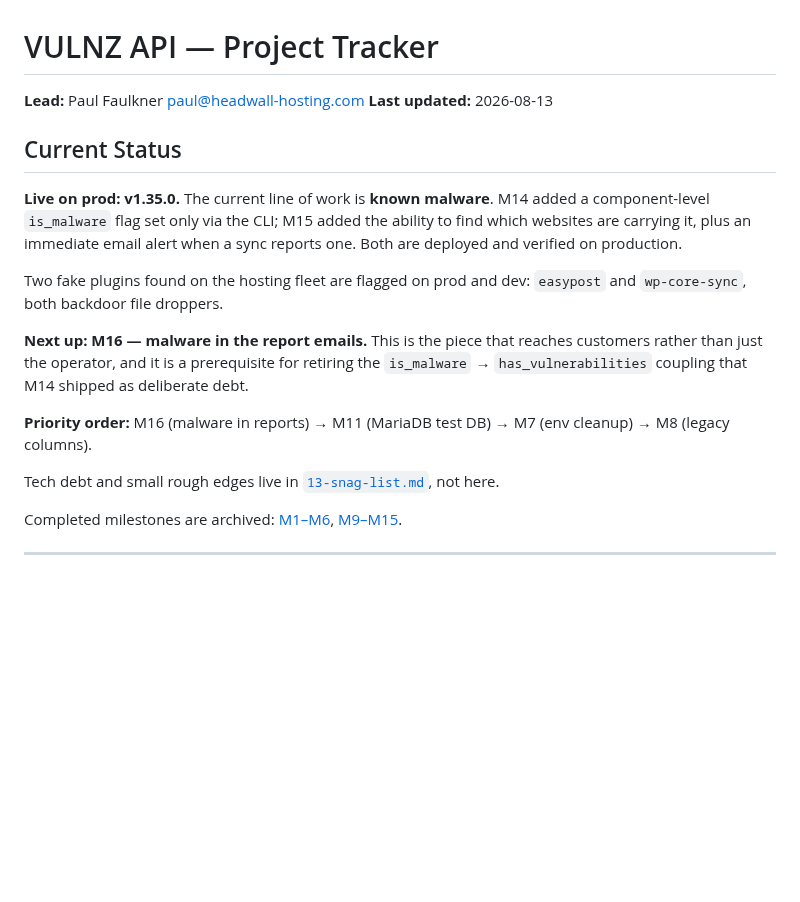
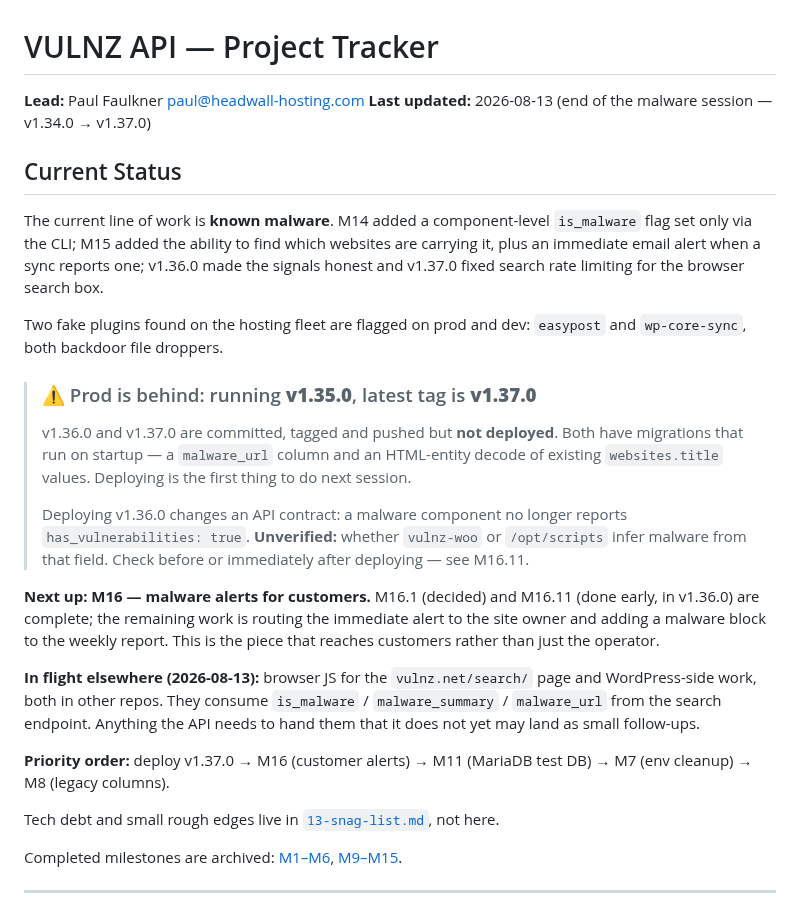
Before and after one commit to headwalluk/vulnz, a Markdown page: dev-notes/00-project-tracker.md, the part around the change. Rendered like a GitHub page; blank space fills up the shorter version.

Commit message:
docs: flag the prod version gap and hand off M16
Prod is on v1.35.0 while v1.36.0 and v1.37.0 are tagged and unpushed to
the server. Both carry startup migrations, and v1.36.0 changes an API
contract that vulnz-woo and /opt/scripts have not been checked against, so
the tracker now leads with that rather than leaving it in a commit
message.

```diff
--- a/dev-notes/00-project-tracker.md
+++ b/dev-notes/00-project-tracker.md
@@ -1,17 +1,25 @@
 # VULNZ API — Project Tracker
 
 **Lead:** Paul Faulkner <paul@headwall-hosting.com>
-**Last updated:** 2026-08-13
+**Last updated:** 2026-08-13 (end of the malware session — v1.34.0 → v1.37.0)
 
 ## Current Status
 
-**Live on prod: v1.35.0.** The current line of work is **known malware**. M14 added a component-level `is_malware` flag set only via the CLI; M15 added the ability to find which websites are carrying it, plus an immediate email alert when a sync reports one. Both are deployed and verified on production.
+The current line of work is **known malware**. M14 added a component-level `is_malware` flag set only via the CLI; M15 added the ability to find which websites are carrying it, plus an immediate email alert when a sync reports one; v1.36.0 made the signals honest and v1.37.0 fixed search rate limiting for the browser search box.
 
 Two fake plugins found on the hosting fleet are flagged on prod and dev: `easypost` and `wp-core-sync`, both backdoor file droppers.
 
-**Next up: M16 — malware in the report emails.** This is the piece that reaches customers rather than just the operator, and it is a prerequisite for retiring the `is_malware` → `has_vulnerabilities` coupling that M14 shipped as deliberate debt.
+> ### ⚠️ Prod is behind: running **v1.35.0**, latest tag is **v1.37.0**
+>
+> v1.36.0 and v1.37.0 are committed, tagged and pushed but **not deployed**. Both have migrations that run on startup — a `malware_url` column and an HTML-entity decode of existing `websites.title` values. Deploying is the first thing to do next session.
+>
+> Deploying v1.36.0 changes an API contract: a malware component no longer reports `has_vulnerabilities: true`. **Unverified:** whether `vulnz-woo` or `/opt/scripts` infer malware from that field. Check before or immediately after deploying — see M16.11.
 
-**Priority order:** M16 (malware in reports) → M11 (MariaDB test DB) → M7 (env cleanup) → M8 (legacy columns).
+**Next up: M16 — malware alerts for customers.** M16.1 (decided) and M16.11 (done early, in v1.36.0) are complete; the remaining work is routing the immediate alert to the site owner and adding a malware block to the weekly report. This is the piece that reaches customers rather than just the operator.
+
+**In flight elsewhere (2026-08-13):** browser JS for the `vulnz.net/search/` page and WordPress-side work, both in other repos. They consume `is_malware` / `malware_summary` / `malware_url` from the search endpoint. Anything the API needs to hand them that it does not yet may land as small follow-ups.
+
+**Priority order:** deploy v1.37.0 → M16 (customer alerts) → M11 (MariaDB test DB) → M7 (env cleanup) → M8 (legacy columns).
 
 Tech debt and small rough edges live in [`13-snag-list.md`](13-snag-list.md), not here.
 
```
